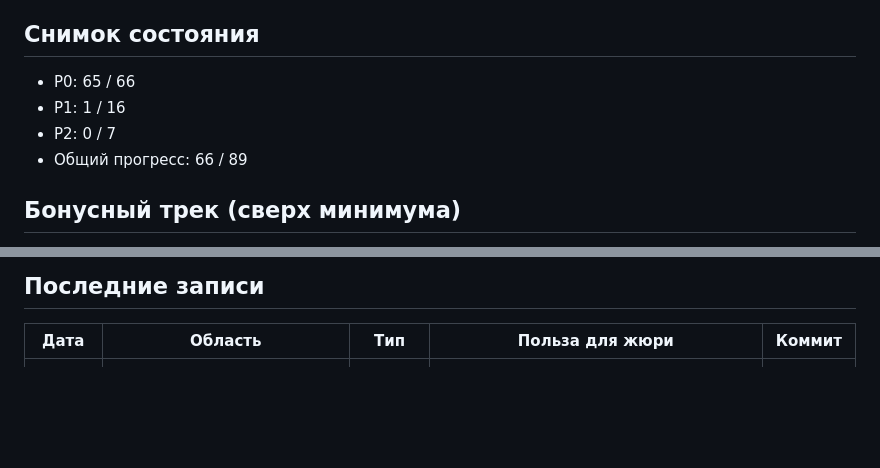
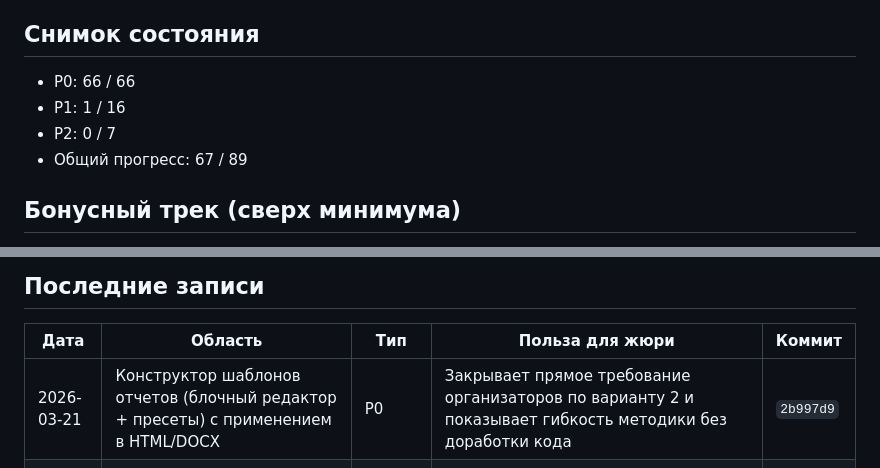
Before and after one commit to kleget/titanit-profdnk-mvp, a Markdown page: docs/PROGRESS.md, 2 parts joined by grey strips. GitHub-like rendering; blank space fills up the shorter version.

Commit message:
docs: обновить прогресс после закрытия P0 по отчетам

```diff
--- a/docs/PROGRESS.md
+++ b/docs/PROGRESS.md
@@ -13,10 +13,10 @@
 - Всегда указывать хеш коммита для прозрачной трассировки.
 
 ## Снимок состояния
-- P0: 65 / 66
+- P0: 66 / 66
 - P1: 1 / 16
 - P2: 0 / 7
-- Общий прогресс: 66 / 89
+- Общий прогресс: 67 / 89
 
 ## Бонусный трек (сверх минимума)
 - Напоминания об окончании доступа (админ + психолог, 7/3/1 день) с уровнями важности.
@@ -31,6 +31,7 @@
 ## Последние записи
 | Дата | Область | Тип | Польза для жюри | Коммит |
 |---|---|---|---|---|
+| 2026-03-21 | Конструктор шаблонов отчетов (блочный редактор + пресеты) с применением в HTML/DOCX | P0 | Закрывает прямое требование организаторов по варианту 2 и показывает гибкость методики без доработки кода | `2b997d9` |
 | 2026-03-21 | Динамические поля клиента в конструкторе + шаблоны наборов + вывод в отчетах | P0 | Закрывает требование организаторов по настраиваемым полям клиента и усиливает практическую применимость методик под разные группы | `303a69a` |
 | 2026-03-21 | Переключатель светлой/темной темы в приложении и HTML-отчетах | БОНУС | Делает интерфейс гибче для разных условий демонстрации и предпочтений пользователей | `111934a` |
 | 2026-03-21 | Закрыты 3 критичных риска: required yes/no, XSS в Markdown, безопасные прод-настройки | P1 | Снимает риск искажения диагностики и усиливает доверие к архитектуре на защите | `605aeb8` |
```
